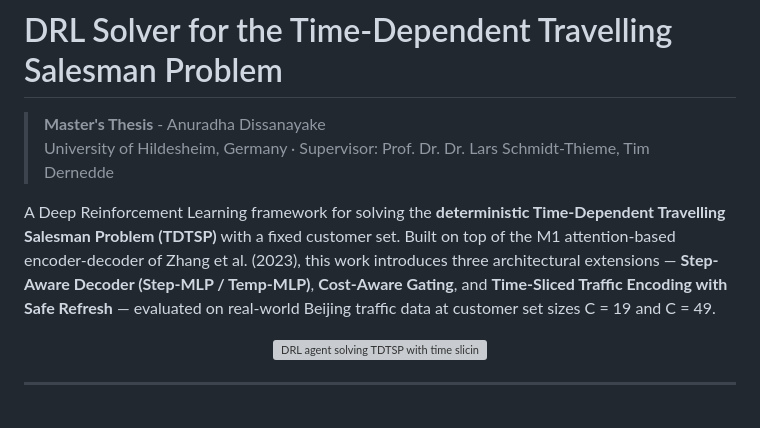
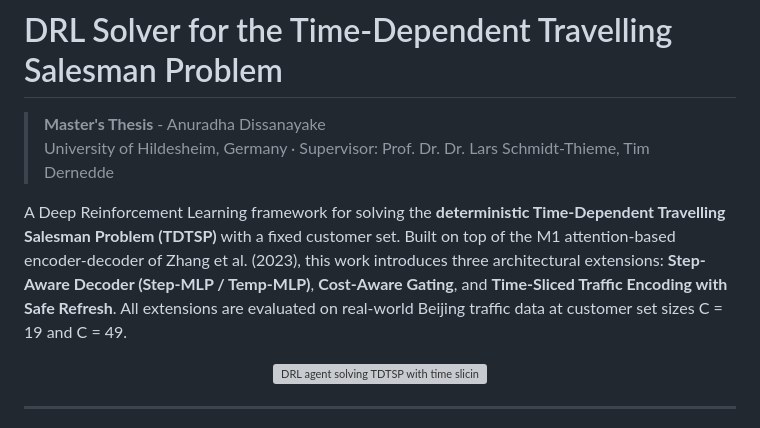
Before and after one commit to Data-Fenix/DRLSolver4DTSPEnhanced, a Markdown page: README.md, the part around one of its changes. GitHub-like rendering; grey boxes are pictures that could not be loaded.

Commit message:
Remove em dashes from README prose

```diff
--- a/README.md
+++ b/README.md
@@ -3,7 +3,7 @@
 > **Master's Thesis** - Anuradha Dissanayake
 > University of Hildesheim, Germany · Supervisor: Prof. Dr. Dr. Lars Schmidt-Thieme, Tim Dernedde
 
-A Deep Reinforcement Learning framework for solving the **deterministic Time-Dependent Travelling Salesman Problem (TDTSP)** with a fixed customer set. Built on top of the M1 attention-based encoder-decoder of Zhang et al. (2023), this work introduces three architectural extensions — **Step-Aware Decoder (Step-MLP / Temp-MLP)**, **Cost-Aware Gating**, and **Time-Sliced Traffic Encoding with Safe Refresh** — evaluated on real-world Beijing traffic data at customer set sizes C = 19 and C = 49.
+A Deep Reinforcement Learning framework for solving the **deterministic Time-Dependent Travelling Salesman Problem (TDTSP)** with a fixed customer set. Built on top of the M1 attention-based encoder-decoder of Zhang et al. (2023), this work introduces three architectural extensions: **Step-Aware Decoder (Step-MLP / Temp-MLP)**, **Cost-Aware Gating**, and **Time-Sliced Traffic Encoding with Safe Refresh**. All extensions are evaluated on real-world Beijing traffic data at customer set sizes C = 19 and C = 49.
 
 <p align="center">
   <img src="figures/DeepRLforTDTSP.gif" alt="DRL agent solving TDTSP with time slicing"/>
```
Also changed, not shown: other parts of README.md (+9 -9 lines).
